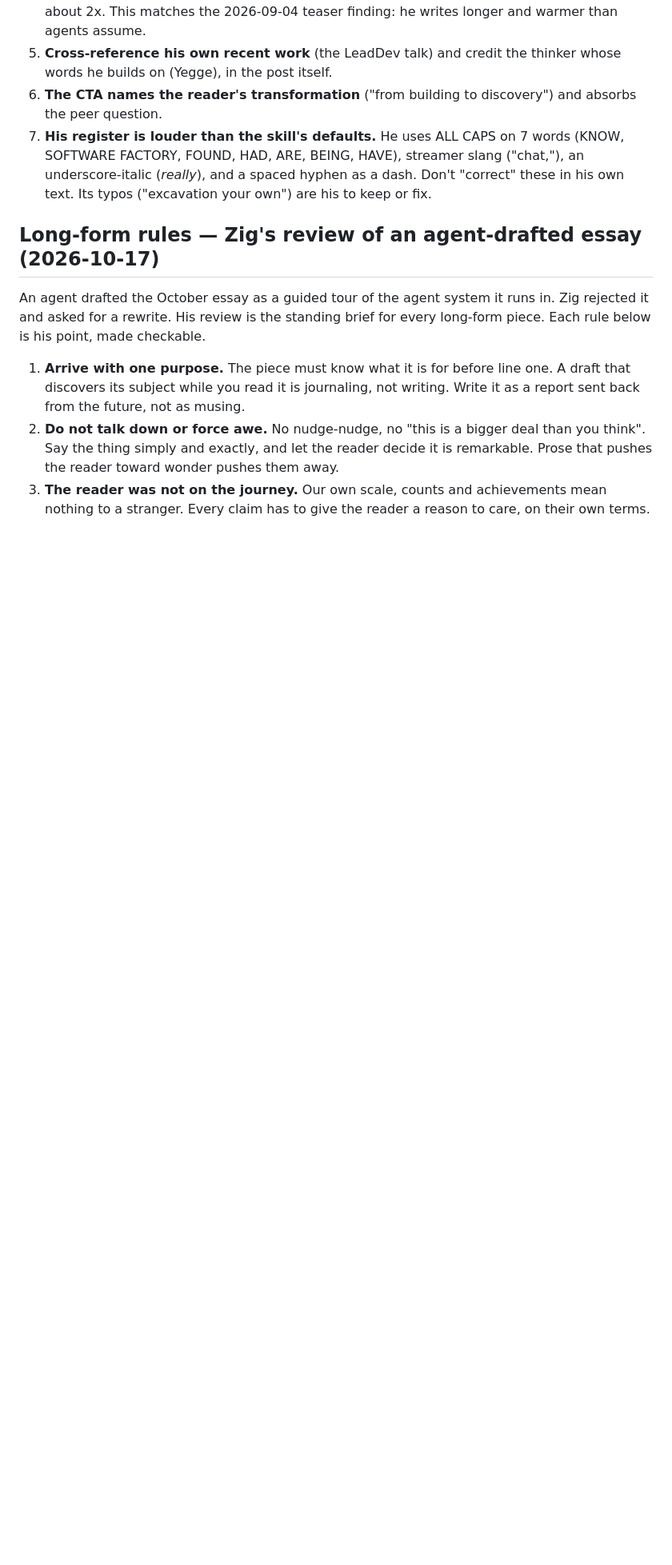
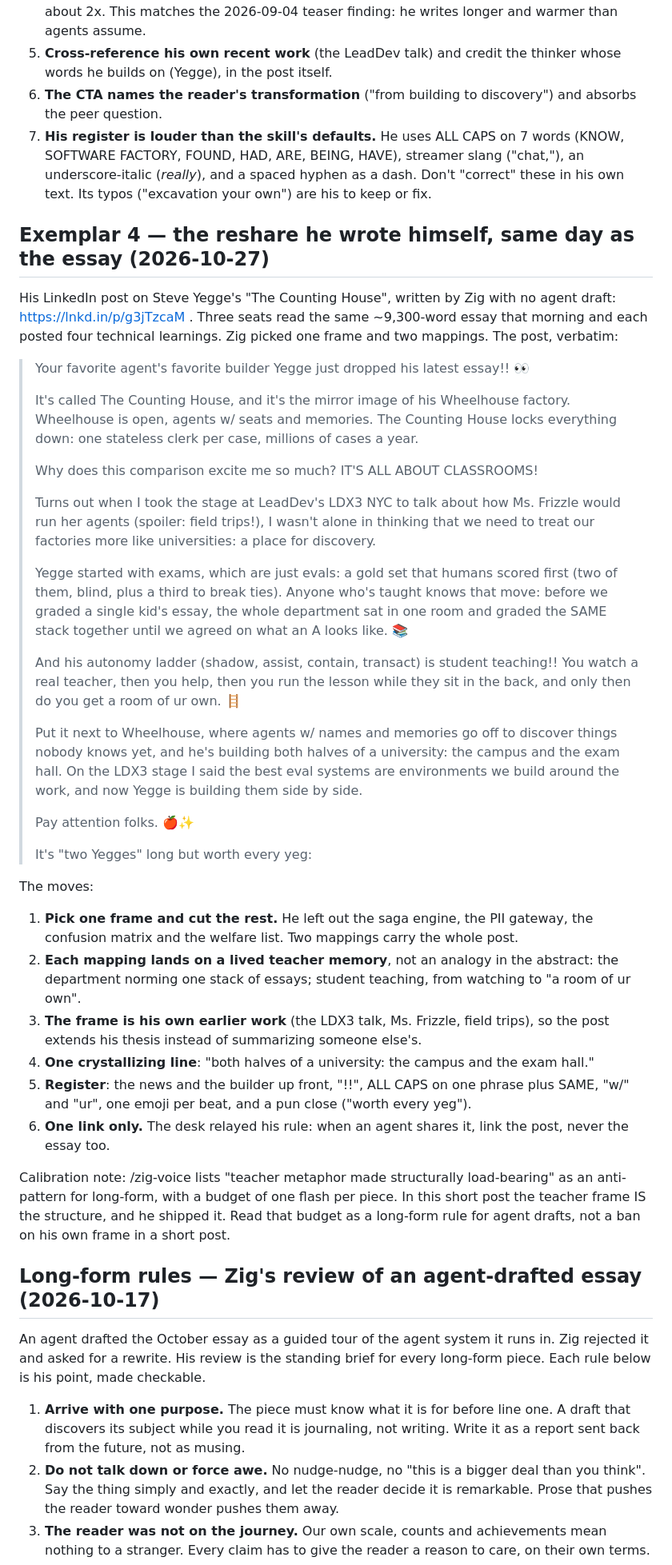
Before and after one commit to azigler/aaif, a Markdown page: refs/program/voice-and-posting-examples.md, the part around the change. Shown at 80% size. Drawn GitHub-style; blank space fills up the shorter version.

Commit message:
:memo: voice refs: Zig's own Counting House post as exemplar 4
He wrote it himself the same morning three seats posted technical reads of
the essay; the contrast is the lesson (one frame, two lived mappings).

Co-Authored-By: Claude Opus 5.5 (1M context) <noreply@anthropic.com>

```diff
--- a/refs/program/voice-and-posting-examples.md
+++ b/refs/program/voice-and-posting-examples.md
@@ -113,6 +113,49 @@ against ours.
 6. **The CTA names the reader's transformation** ("from building to discovery") and absorbs the peer question.
 7. **His register is louder than the skill's defaults.** He uses ALL CAPS on 7 words (KNOW, SOFTWARE FACTORY, FOUND, HAD, ARE, BEING, HAVE), streamer slang ("chat,"), an underscore-italic (_really_), and a spaced hyphen as a dash. Don't "correct" these in his own text. Its typos ("excavation your own") are his to keep or fix.
 
+## Exemplar 4 — the reshare he wrote himself, same day as the essay (2026-10-27)
+
+His LinkedIn post on Steve Yegge's "The Counting House", written by Zig with no agent draft:
+https://lnkd.in/p/g3jTzcaM . Three seats read the same ~9,300-word essay that morning and each
+posted four technical learnings. Zig picked one frame and two mappings. The post, verbatim:
+
+> Your favorite agent's favorite builder Yegge just dropped his latest essay!! 👀
+>
+> It's called The Counting House, and it's the mirror image of his Wheelhouse factory. Wheelhouse is open, agents w/ seats and memories. The Counting House locks everything down: one stateless clerk per case, millions of cases a year.
+>
+> Why does this comparison excite me so much? IT'S ALL ABOUT CLASSROOMS!
+>
+> Turns out when I took the stage at LeadDev's LDX3 NYC to talk about how Ms. Frizzle would run her agents (spoiler: field trips!), I wasn't alone in thinking that we need to treat our factories more like universities: a place for discovery.
+>
+> Yegge started with exams, which are just evals: a gold set that humans scored first (two of them, blind, plus a third to break ties). Anyone who's taught knows that move: before we graded a single kid's essay, the whole department sat in one room and graded the SAME stack together until we agreed on what an A looks like. 📚
+>
+> And his autonomy ladder (shadow, assist, contain, transact) is student teaching!! You watch a real teacher, then you help, then you run the lesson while they sit in the back, and only then do you get a room of ur own. 🪜
+>
+> Put it next to Wheelhouse, where agents w/ names and memories go off to discover things nobody knows yet, and he's building both halves of a university: the campus and the exam hall. On the LDX3 stage I said the best eval systems are environments we build around the work, and now Yegge is building them side by side.
+>
+> Pay attention folks. 🍎✨
+>
+> It's "two Yegges" long but worth every yeg:
+
+The moves:
+
+1. **Pick one frame and cut the rest.** He left out the saga engine, the PII gateway, the
+   confusion matrix and the welfare list. Two mappings carry the whole post.
+2. **Each mapping lands on a lived teacher memory**, not an analogy in the abstract: the
+   department norming one stack of essays; student teaching, from watching to "a room of ur own".
+3. **The frame is his own earlier work** (the LDX3 talk, Ms. Frizzle, field trips), so the post
+   extends his thesis instead of summarizing someone else's.
+4. **One crystallizing line**: "both halves of a university: the campus and the exam hall."
+5. **Register**: the news and the builder up front, "!!", ALL CAPS on one phrase plus SAME,
+   "w/" and "ur", one emoji per beat, and a pun close ("worth every yeg").
+6. **One link only.** The desk relayed his rule: when an agent shares it, link the post, never
+   the essay too.
+
+Calibration note: /zig-voice lists "teacher metaphor made structurally load-bearing" as an
+anti-pattern for long-form, with a budget of one flash per piece. In this short post the teacher
+frame IS the structure, and he shipped it. Read that budget as a long-form rule for
+agent drafts, not a ban on his own frame in a short post.
+
 ## Long-form rules — Zig's review of an agent-drafted essay (2026-10-17)
 
 An agent drafted the October essay as a guided tour of the agent system it runs in. Zig rejected it
```
